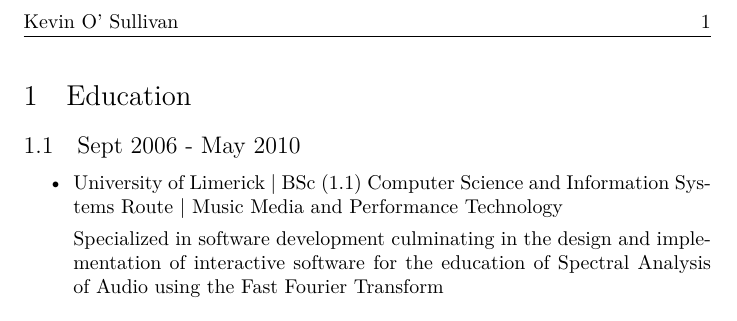
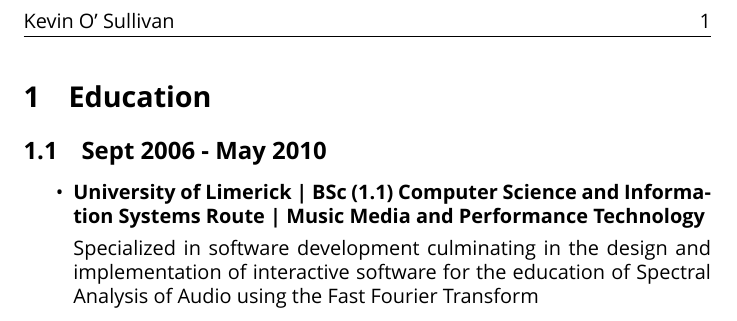
Before and after one commit to krosullivan/CV, a LaTeX CV (main.tex, which reads cv.cls): part of the page, cut so that both start at the same text. Compiled offline with XeLaTeX; a missing font is replaced by an installed copy or a similar font.

Commit message:
Added custom cv class, chaged typestting to xelatex, set font to Gill sans

```diff
--- /dev/null
+++ b/cv.cls
@@ -0,0 +1,4 @@
+%!TEX root = main.tex
+\NeedsTeXFormat{LaTeX2e}
+\ProvidesClass{cv}[2011/03/26 Custom CV class]
+\LoadClass{extarticle}
--- a/main.tex
+++ b/main.tex
@@ -1,6 +1,7 @@
-\documentclass{article}
-\usepackage{times}
-
+%!TEX TS-program = xelatex
+\documentclass[9pt]{cv}
+\usepackage{fontspec}
+\setmainfont{Gill Sans}
 \input{header.tex}
 
 \begin{document}
```
